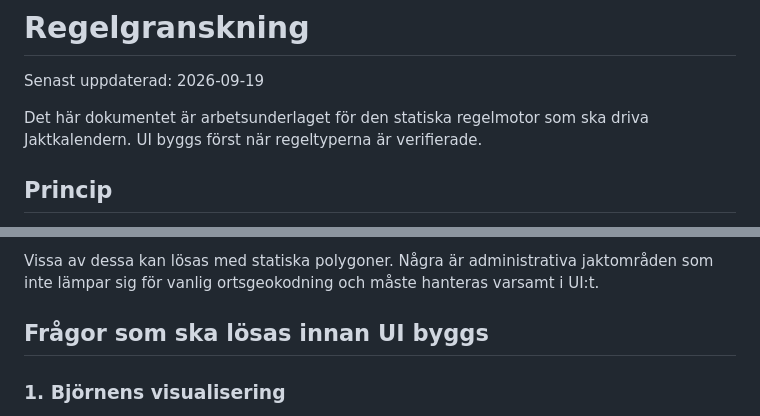
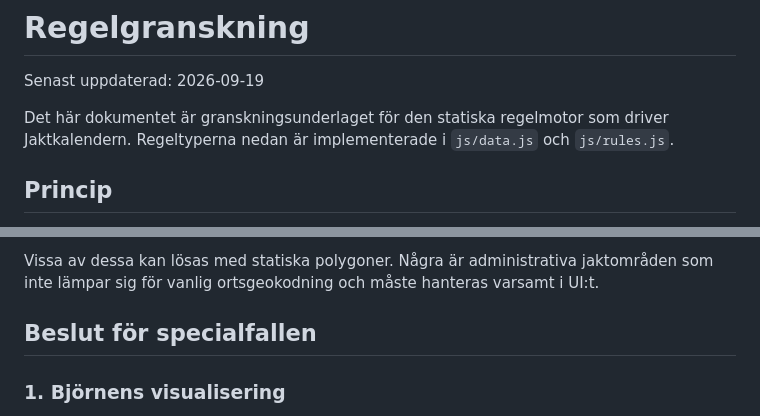
Before and after one commit to ToFinToFun/jaktkalender, a Markdown page: docs/rule-audit.md, 2 parts joined by grey strips. Rendered like a GitHub page.

Commit message:
docs: mark rule audit implementation status

```diff
--- a/docs/rule-audit.md
+++ b/docs/rule-audit.md
@@ -2,7 +2,7 @@
 
 Senast uppdaterad: 2026-09-19
 
-Det här dokumentet är arbetsunderlaget för den statiska regelmotor som ska driva Jaktkalendern. UI byggs först när regeltyperna är verifierade.
+Det här dokumentet är granskningsunderlaget för den statiska regelmotor som driver Jaktkalendern. Regeltyperna nedan är implementerade i `js/data.js` och `js/rules.js`.
 
 ## Princip
 
@@ -131,7 +131,7 @@ Bekräftat behov:
 
 Vissa av dessa kan lösas med statiska polygoner. Några är administrativa jaktområden som inte lämpar sig för vanlig ortsgeokodning och måste hanteras varsamt i UI:t.
 
-## Frågor som ska lösas innan UI byggs
+## Beslut för specialfallen
 
 ### 1. Björnens visualisering
 
```
